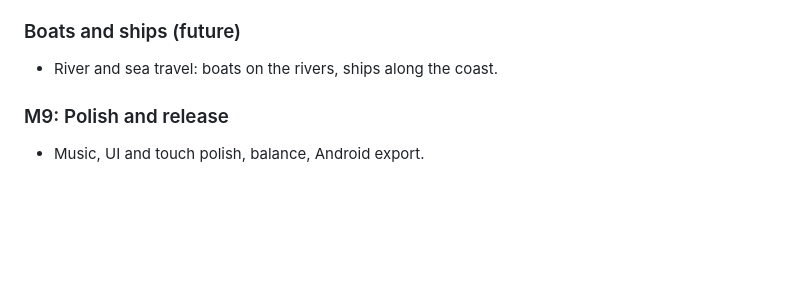
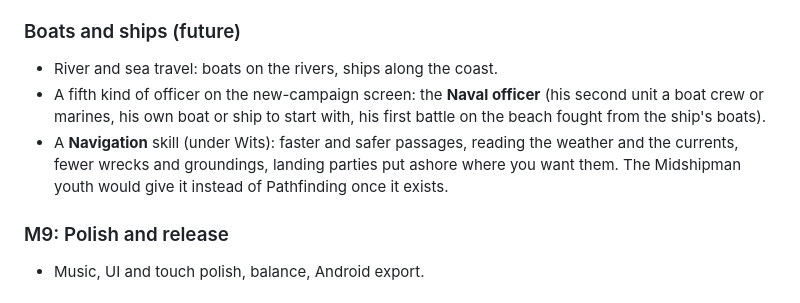
Before and after one commit to cavaleirobrancopensante/MusketFPS, a Markdown page: ROADMAP.md, the part around the change. Drawn GitHub-style; blank space fills up the shorter version.

Commit message:
Roadmap: naval officer and a Navigation skill for the boats and ships update
Co-Authored-By: Claude Opus 5.5 <noreply@anthropic.com>
Claude-Session: https://claude.ai/code/session_01HuFGXcEGY55MGcQ6NUu6tq

```diff
--- a/ROADMAP.md
+++ b/ROADMAP.md
@@ -260,6 +260,14 @@ stakes and whose gate the guns batter. Next:
 ### Boats and ships (future)
 
 - River and sea travel: boats on the rivers, ships along the coast.
+- A fifth kind of officer on the new-campaign screen: the **Naval
+  officer** (his second unit a boat crew or marines, his own boat or
+  ship to start with, his first battle on the beach fought from the
+  ship's boats).
+- A **Navigation** skill (under Wits): faster and safer passages,
+  reading the weather and the currents, fewer wrecks and groundings,
+  landing parties put ashore where you want them. The Midshipman youth
+  would give it instead of Pathfinding once it exists.
 
 ### M9: Polish and release
 
```
